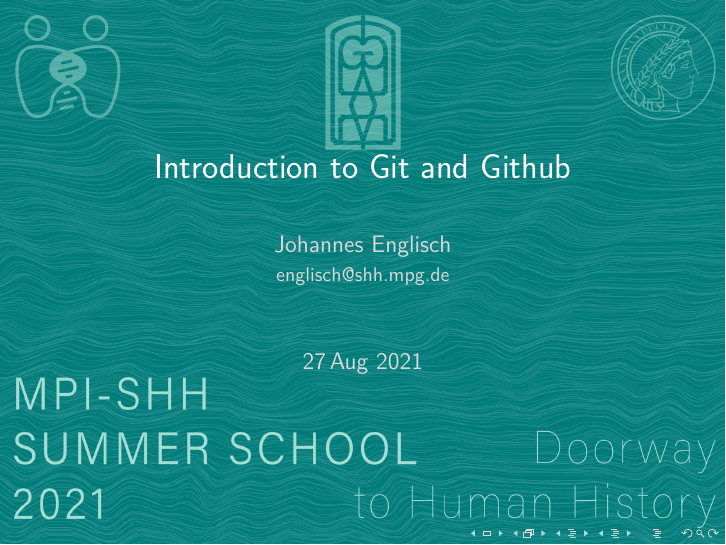
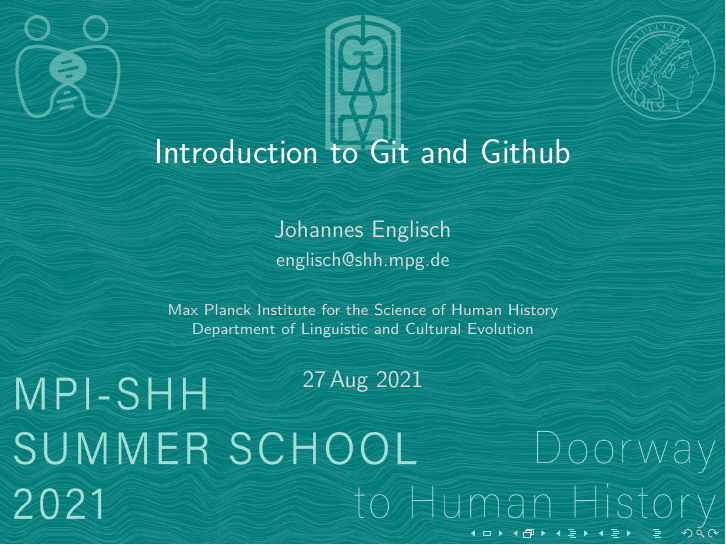
Before and after one commit to johenglisch/git-intro-2021, LaTeX slides (2021-08-27-git-intro.tex): page 1 of 70. Compiled offline with pdfLaTeX.

Commit message:
added affiliation

```diff
--- a/2021-08-27-git-intro.tex
+++ b/2021-08-27-git-intro.tex
@@ -18,6 +18,10 @@
     {{\usebeamercolor[fg]{ssh-grey}englisch@shh.mpg.de}}%
   }%
 }
+\institute{%
+  Max Planck Institute for the Science of Human History\\%
+  Department of Linguistic and Cultural Evolution%
+}
 \date{27\,Aug 2021}
 
 
@@ -33,6 +37,7 @@
 \setbeamercolor{title}{fg=white}
 \setbeamercolor{author}{fg=shh-grey}
 \setbeamercolor{date}{fg=shh-grey}
+\setbeamercolor{institute}{fg=shh-grey}
 
 %\setbeamercolor{titlelike}{fg=shh-turquoise}
 \setbeamercolor{structure}{fg=shh-turquoise}
```
